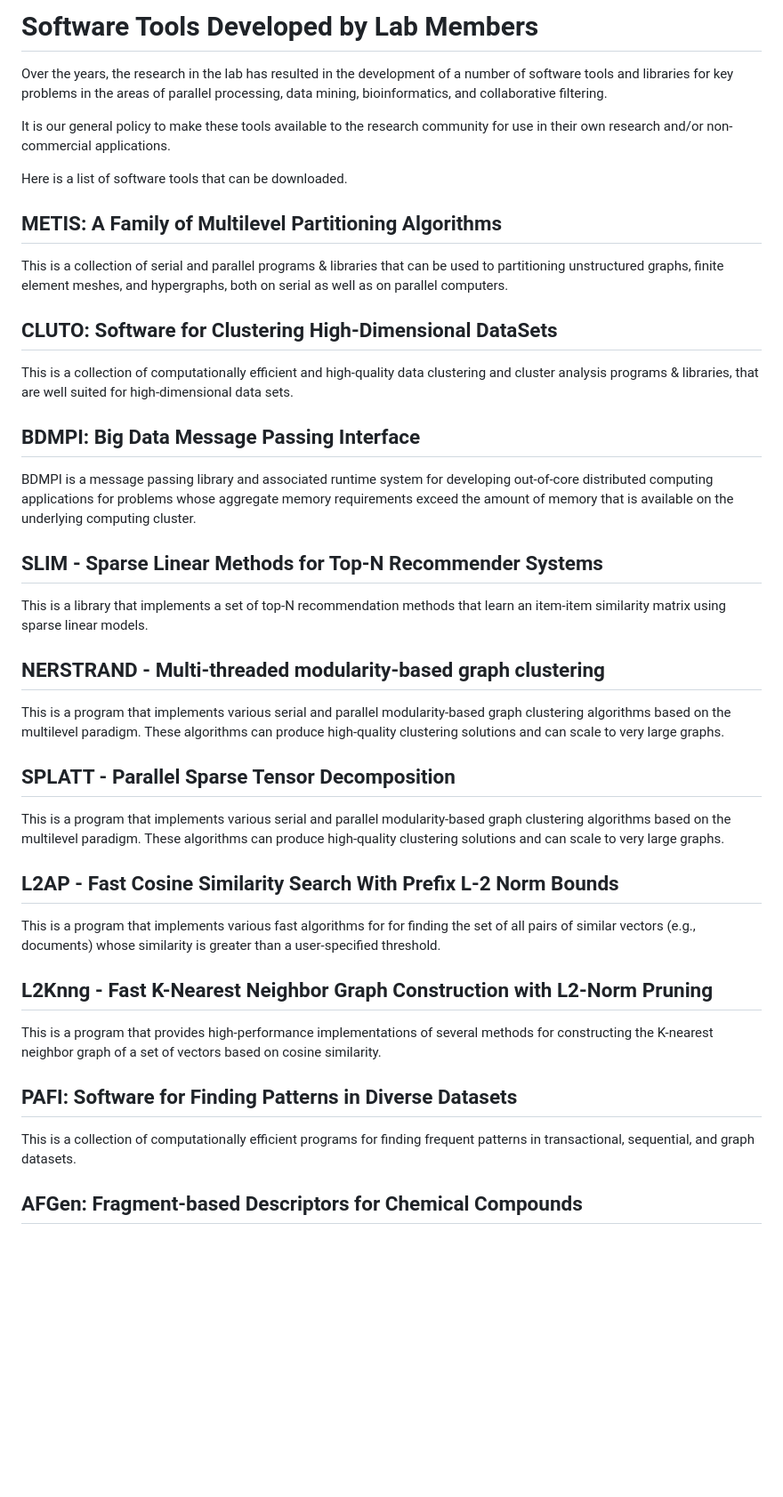
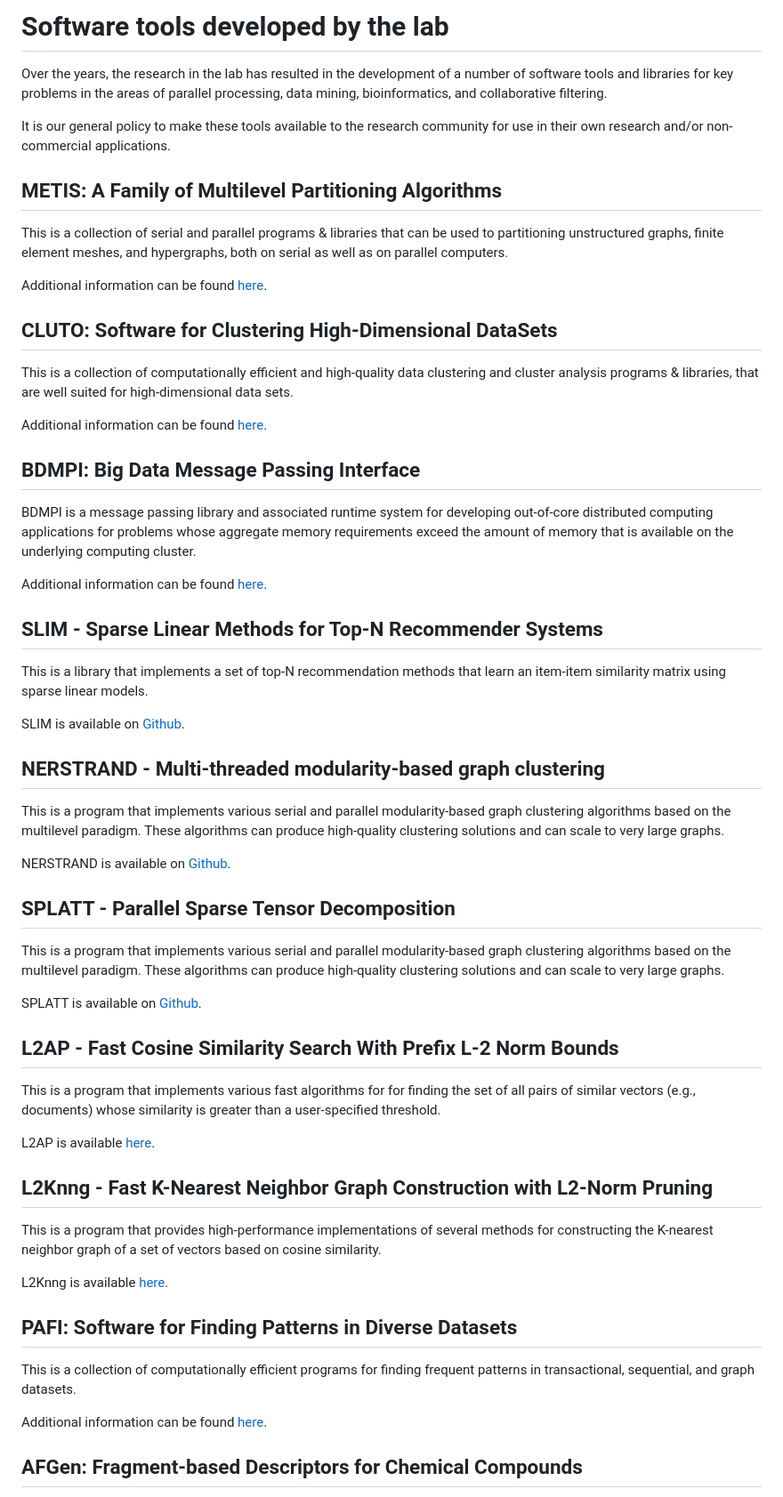
Before and after one commit to karypis/karypis.github.io, a Markdown page: glaros/software/overview.md, the part around the change printed below. Shown: that part at 89% size. GitHub-like rendering; blank space fills up the shorter version.

```diff
--- a/glaros/software/overview.md
+++ b/glaros/software/overview.md
@@ -1,4 +1,4 @@
-# Software Tools Developed by Lab Members
+# Software tools developed by the lab
 
 Over the years, the research in the lab has resulted in the development of a number
 of software tools and libraries for key problems in the areas of parallel processing,
@@ -7,8 +7,6 @@ data mining, bioinformatics, and collaborative filtering.
 It is our general policy to make these tools available to the research community for
 use in their own research and/or non-commercial applications.
 
-Here is a list of software tools that can be downloaded.
-
 
 ## METIS: A Family of Multilevel Partitioning Algorithms
 
@@ -16,12 +14,16 @@ This is a collection of serial and parallel programs & libraries that can be use
 partitioning unstructured graphs, finite element meshes, and hypergraphs, both on
 serial as well as on parallel computers.
 
+Additional information can be found [here](./metis/overview.md).
+
 
 ## CLUTO: Software for Clustering High-Dimensional DataSets
 
 This is a collection of computationally efficient and high-quality data clustering
 and cluster analysis programs & libraries, that are well suited for high-dimensional
 data sets.
+
+Additional information can be found [here](./cluto/overview.md).
 
 
 ## BDMPI: Big Data Message Passing Interface
@@ -31,11 +33,16 @@ out-of-core distributed computing applications for problems whose aggregate memo
 requirements exceed the amount of memory that is available on the underlying
 computing cluster.
 
+Additional information can be found [here](./bdmpi/overview.md).
+
 
 ## SLIM - Sparse Linear Methods for Top-N Recommender Systems
 
 This is a library that implements a set of top-N recommendation methods that learn an
 item-item similarity matrix using sparse linear models.
+
+SLIM is available on [Github](https://github.com/KarypisLab/SLIM).
+
 
 
 ## NERSTRAND - Multi-threaded modularity-based graph clustering
@@ -44,12 +51,16 @@ This is a program that implements various serial and parallel modularity-based g
 clustering algorithms based on the multilevel paradigm. These algorithms can produce
 high-quality clustering solutions and can scale to very large graphs.
 
+NERSTRAND is available on [Github](https://github.com/dlasalle/nerstrand).
+
 
 ## SPLATT - Parallel Sparse Tensor Decomposition
 
 This is a program that implements various serial and parallel modularity-based graph
 clustering algorithms based on the multilevel paradigm. These algorithms can produce
 high-quality clustering solutions and can scale to very large graphs.
+
+SPLATT is available on [Github](https://github.com/ShadenSmith/splatt).
 
 
 ## L2AP - Fast Cosine Similarity Search With Prefix L-2 Norm Bounds
@@ -58,6 +69,8 @@ This is a program that implements various fast algorithms for for finding the se
 all pairs of similar vectors (e.g., documents) whose similarity is greater than a
 user-specified threshold.
 
+L2AP is available [here](https://davidanastasiu.net/software/l2ap/).
+
 
 ## L2Knng - Fast K-Nearest Neighbor Graph Construction with L2-Norm Pruning
 
@@ -65,11 +78,15 @@ This is a program that provides high-performance implementations of several meth
 for constructing the K-nearest neighbor graph of a set of vectors based on cosine
 similarity.
 
+L2Knng is available [here](https://davidanastasiu.net/software/l2knng/).
+
 
 ## PAFI: Software for Finding Patterns in Diverse Datasets
 
 This is a collection of computationally efficient programs for finding frequent
 patterns in transactional, sequential, and graph datasets.
+
+Additional information can be found [here](./pafi/overview.md).
 
 
 ## AFGen: Fragment-based Descriptors for Chemical Compounds
```
Also changed, not shown: other parts of glaros/software/overview.md (+22 -0 lines).
